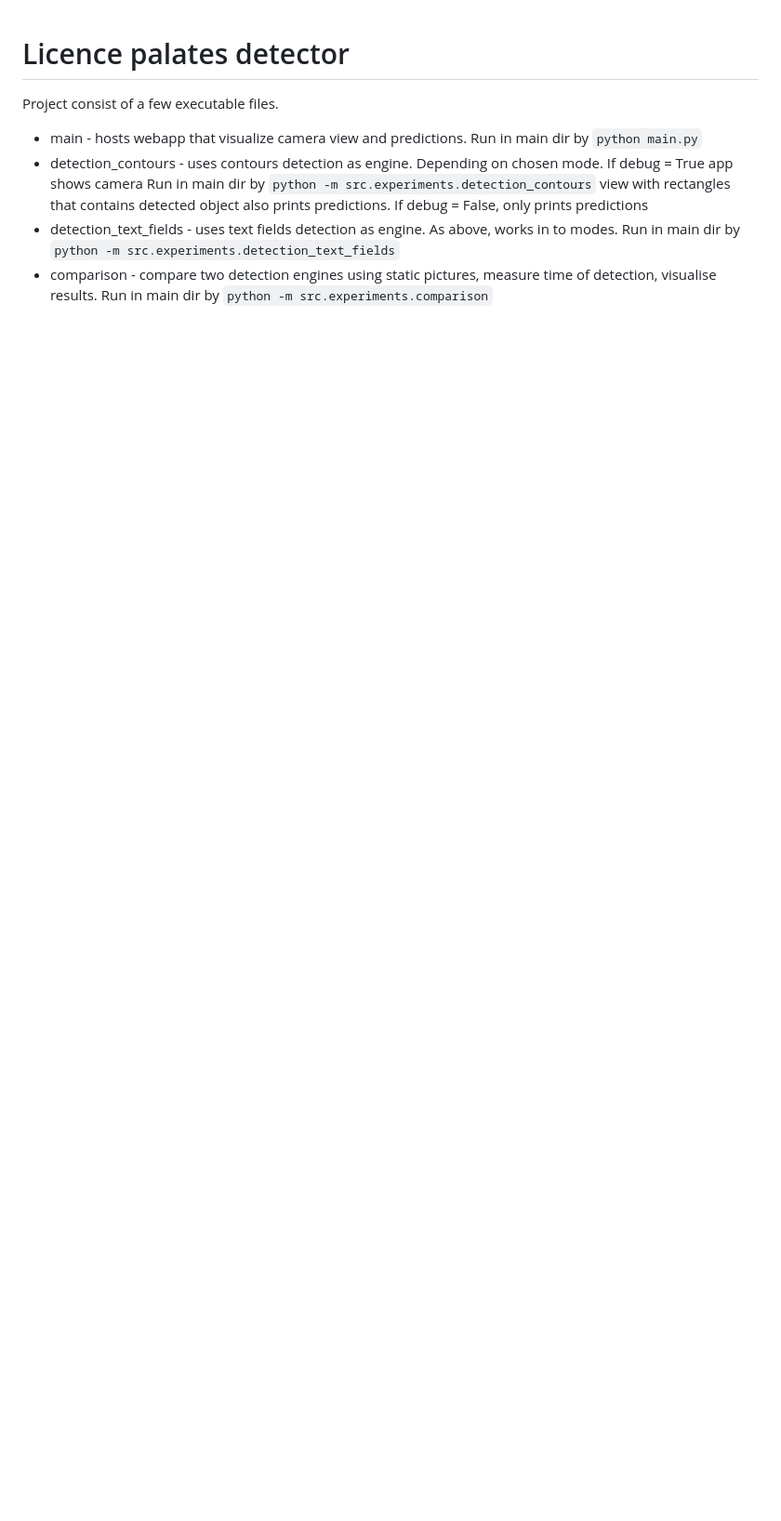
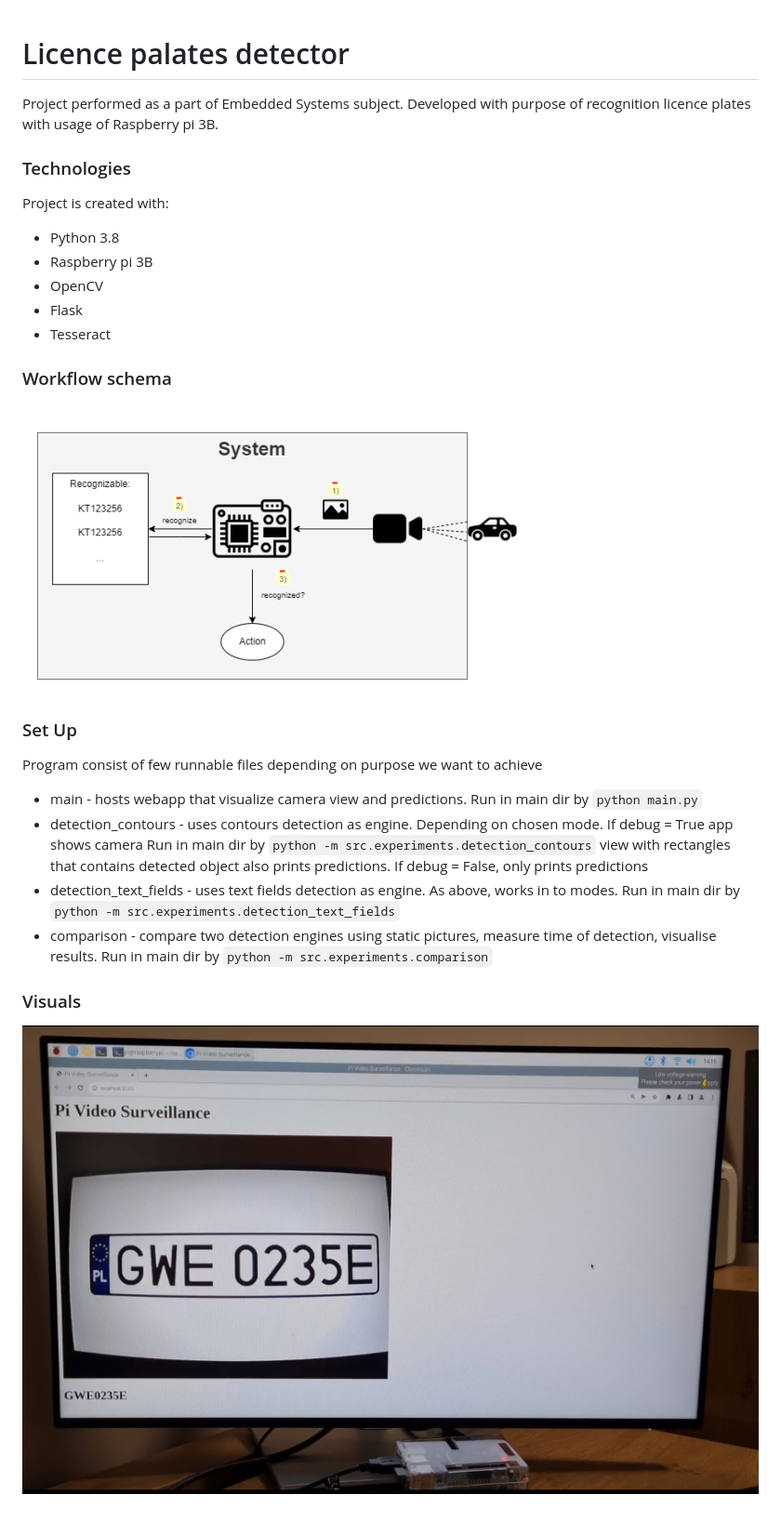
Before and after one commit to JanickiJ/LicencePlatesDetector, a Markdown page: README.md, the part around the change. Shown: that part at 93% size. GitHub-like rendering; pictures changed too: resources/visuals.png (added), resources/work_flow_schema.png (added); blank space fills up the shorter version.

```diff
--- a/README.md
+++ b/README.md
@@ -1,9 +1,28 @@
 # Licence palates detector
+Project performed as a part of Embedded Systems subject. Developed with purpose of recognition licence plates with usage of Raspberry pi 3B.
 
-Project consist of a few executable files.
+### Technologies
+Project is created with:
 
+* Python 3.8
+* Raspberry pi 3B
+* OpenCV
+* Flask
+* Tesseract
+
+### Workflow schema
+
+![](resources/work_flow_schema.png)
+
+### Set Up
+
+Program consist of few runnable files depending on purpose we want to achieve
 * main - hosts webapp that visualize camera view and predictions. Run in main dir by `python main.py`
 * detection_contours - uses contours detection as engine. Depending on chosen mode. If debug = True app shows camera Run in main dir by `python -m src.experiments.detection_contours`
   view with rectangles that contains detected object also prints predictions. If debug = False, only prints predictions
 * detection_text_fields - uses text fields detection as engine. As above, works in to modes. Run in main dir by `python -m src.experiments.detection_text_fields`
 * comparison - compare two detection engines using static pictures, measure time of detection, visualise results. Run in main dir by `python -m src.experiments.comparison`
+
+### Visuals
+
+![](resources/visuals.png)
```
